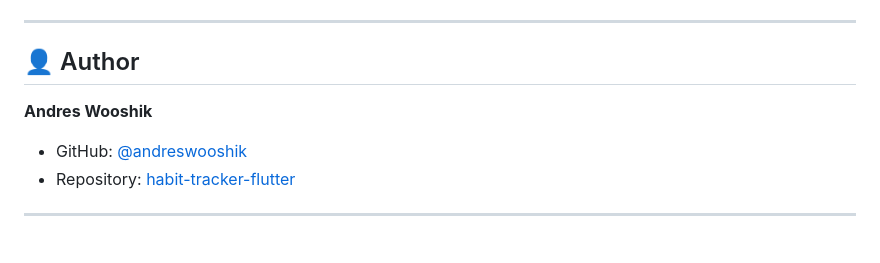
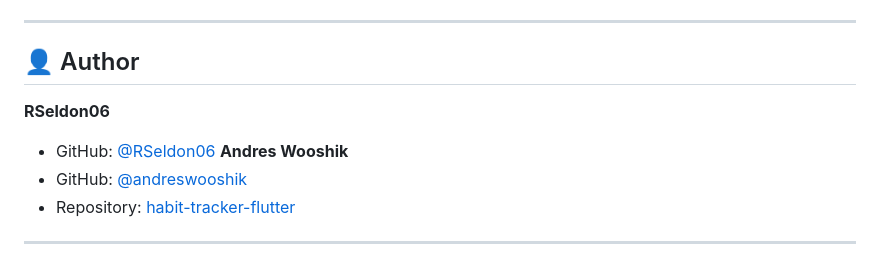
Before and after one commit to andreswooshik/habit-tracker-flutter, a Markdown page: README.md, the part around one of its changes. GitHub-like rendering.

```diff
--- a/README.md
+++ b/README.md
@@ -804,7 +804,8 @@ This project demonstrates mastery of:
 ---
 
 ## 👤 Author
-
+**RSeldon06**
+- GitHub: [@RSeldon06](https://github.com/RSeldon06)
 **Andres Wooshik**
 - GitHub: [@andreswooshik](https://github.com/andreswooshik)
 - Repository: [habit-tracker-flutter](https://github.com/andreswooshik/habit-tracker-flutter)
```
Also changed, not shown: other parts of README.md (+1 -1 lines).
